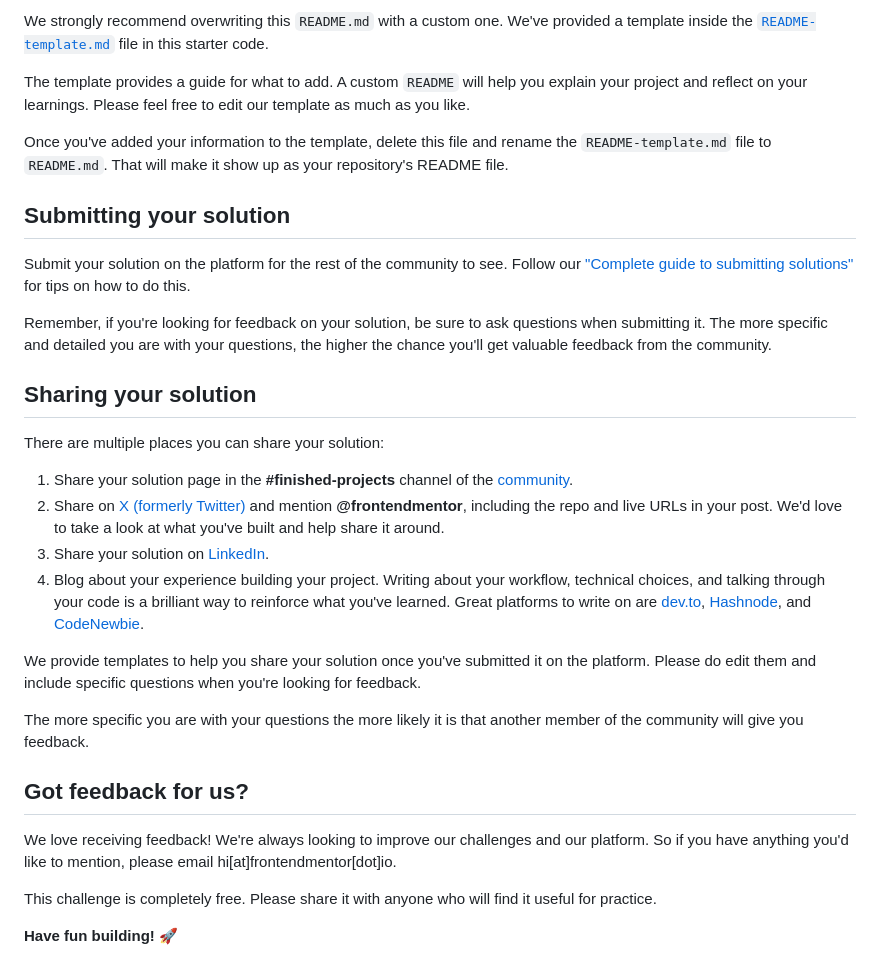
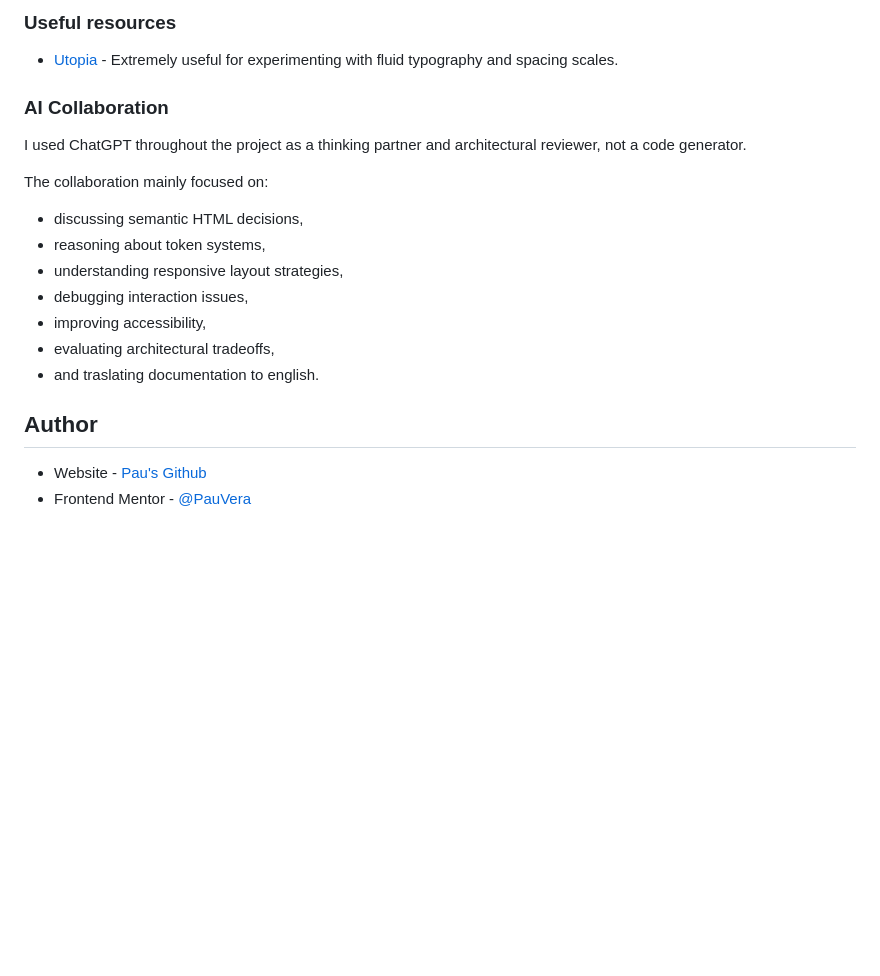
Before and after one commit to PauVera/product-preview-card-component, a Markdown page: README.md, the part around the change printed below. GitHub-like rendering; blank space fills up the shorter version.

```diff
--- a/README.md
+++ b/README.md
@@ -73,33 +112,22 @@ You can host your site using one of these solutions or any of our other trusted
 
-We strongly recommend overwriting this `README.md` with a custom one. We've provided a template inside the [`README-template.md`](./README-template.md) file in this starter code.
+### Useful resources
 
-The template provides a guide for what to add. A custom `README` will help you explain your project and reflect on your learnings. Please feel free to edit our template as much as you like.
+- [Utopia](https://utopia.fyi/) - Extremely useful for experimenting with fluid typography and spacing scales.
 
-Once you've added your information to the template, delete this file and rename the `README-template.md` file to `README.md`. That will make it show up as your repository's README file.
+### AI Collaboration
 
-## Submitting your solution
+I used ChatGPT throughout the project as a thinking partner and architectural reviewer, not a code generator.
 
-Submit your solution on the platform for the rest of the community to see. Follow our ["Complete guide to submitting solutions"](https://www.frontendmentor.io/guides/how-to-submit-solutions) for tips on how to do this.
+The collaboration mainly focused on:
+- discussing semantic HTML decisions,
+- reasoning about token systems,
+- understanding responsive layout strategies,
+- debugging interaction issues,
+- improving accessibility,
+- evaluating architectural tradeoffs,
+- and traslating documentation to english.
 
-Remember, if you're looking for feedback on your solution, be sure to ask questions when submitting it. The more specific and detailed you are with your questions, the higher the chance you'll get valuable feedback from the community.
+## Author
 
-## Sharing your solution
-
-There are multiple places you can share your solution:
-
-1. Share your solution page in the **#finished-projects** channel of the [community](https://www.frontendmentor.io/community).
-2. Share on [X (formerly Twitter)](https://x.com/frontendmentor) and mention **@frontendmentor**, including the repo and live URLs in your post. We'd love to take a look at what you've built and help share it around.
-3. Share your solution on [LinkedIn](https://www.linkedin.com/company/frontend-mentor/).
-4. Blog about your experience building your project. Writing about your workflow, technical choices, and talking through your code is a brilliant way to reinforce what you've learned. Great platforms to write on are [dev.to](https://dev.to/), [Hashnode](https://hashnode.com/), and [CodeNewbie](https://community.codenewbie.org/).
-
-We provide templates to help you share your solution once you've submitted it on the platform. Please do edit them and include specific questions when you're looking for feedback.
-
-The more specific you are with your questions the more likely it is that another member of the community will give you feedback.
-
-## Got feedback for us?
-
-We love receiving feedback! We're always looking to improve our challenges and our platform. So if you have anything you'd like to mention, please email hi[at]frontendmentor[dot]io.
-
-This challenge is completely free. Please share it with anyone who will find it useful for practice.
-
-**Have fun building!** 🚀
+- Website - [Pau's Github](https://github.com/PauVera)
+- Frontend Mentor - [@PauVera](https://www.frontendmentor.io/profile/PauVera)
```
Also changed, not shown: other parts of README.md (+81 -42 lines), _README.md (added, +105 -0 lines), design/Frontend Mentor Product preview card component desktop.png (added), design/Frontend Mentor Product preview card component mobile.png (added).
